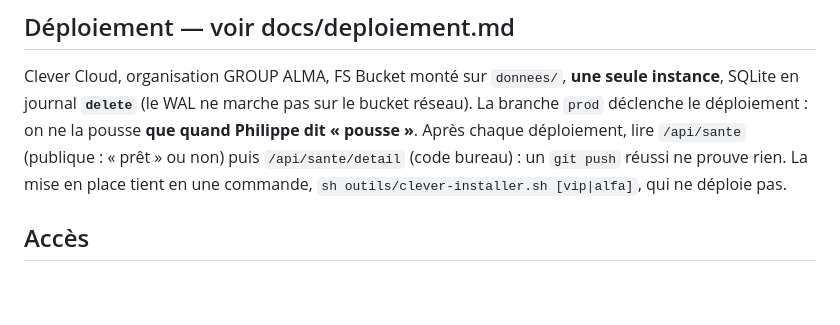
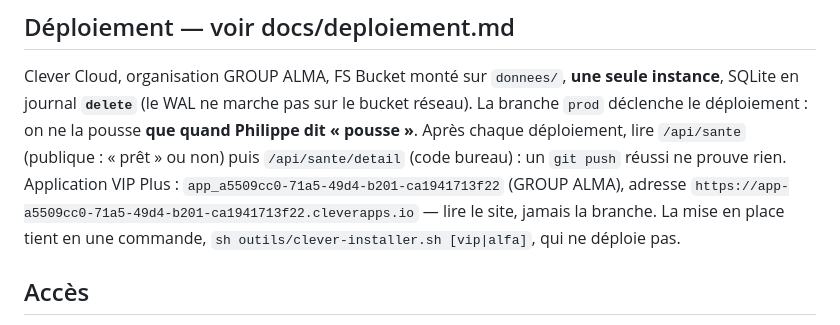
Before and after one commit to philippecollins302-prog/RHI-, a Markdown page: CLAUDE.md, the part around the change. Rendered like a GitHub page; blank space fills up the shorter version.

```diff
--- a/CLAUDE.md
+++ b/CLAUDE.md
@@ -126,7 +126,10 @@ Clever Cloud, organisation GROUP ALMA, FS Bucket monté sur `donnees/`,
 sur le bucket réseau). La branche `prod` déclenche le déploiement : on ne la
 pousse **que quand Philippe dit « pousse »**. Après chaque déploiement, lire
 `/api/sante` (publique : « prêt » ou non) puis `/api/sante/detail` (code
-bureau) : un `git push` réussi ne prouve rien. La mise en place tient en une
+bureau) : un `git push` réussi ne prouve rien. Application VIP Plus :
+`app_a5509cc0-71a5-49d4-b201-ca1941713f22` (GROUP ALMA), adresse
+`https://app-a5509cc0-71a5-49d4-b201-ca1941713f22.cleverapps.io` — lire le
+site, jamais la branche. La mise en place tient en une
 commande, `sh outils/clever-installer.sh [vip|alfa]`, qui ne déploie pas.
 
 ## Accès
```
Also changed, not shown: docs/deploiement.md (+21 -0 lines).
